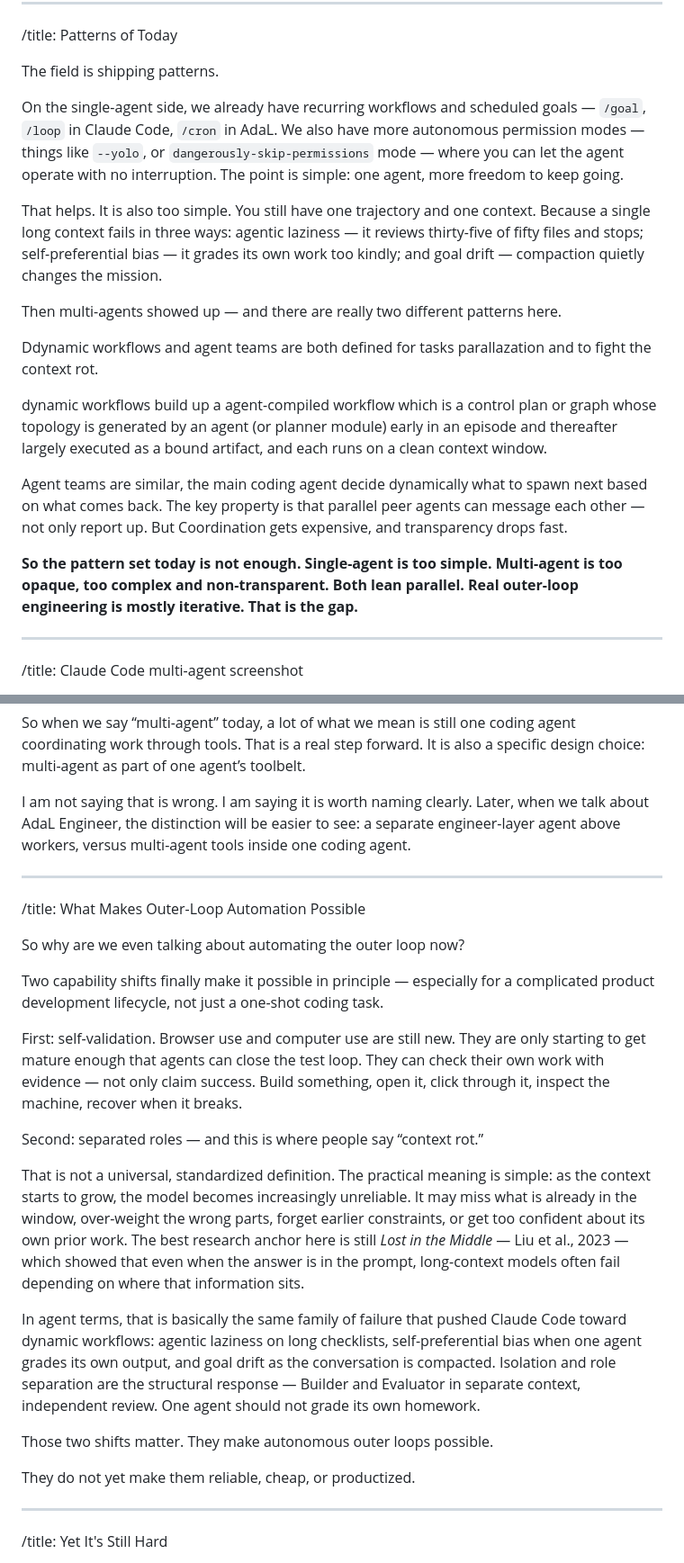
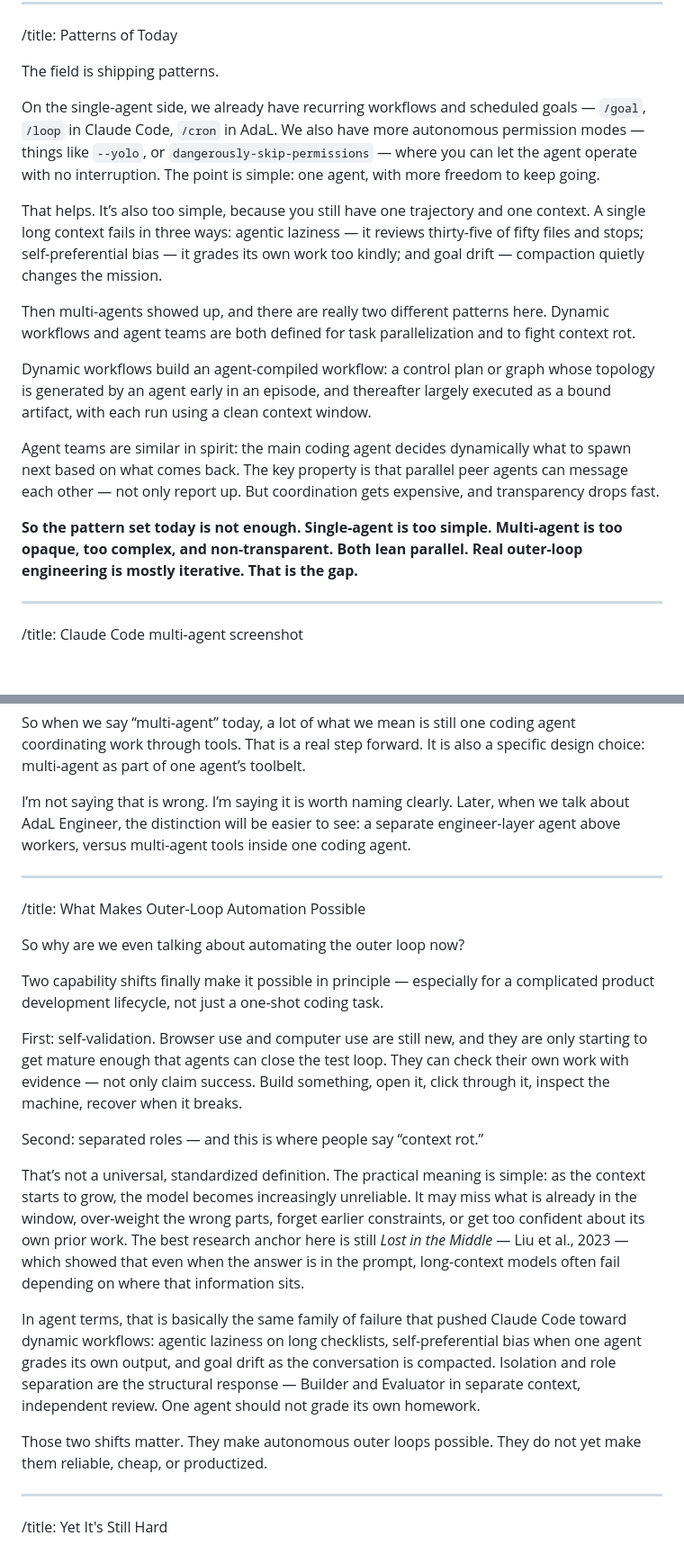
Before and after one commit to SylphAI-Inc/loop-engineering-for-everyone, a Markdown page: scripts.md, 2 parts joined by grey strips. Shown at 90% size. Drawn GitHub-style; blank space fills up the shorter version.

```diff
--- a/scripts.md
+++ b/scripts.md
@@ -178,21 +166,17 @@ Autonomous for us means the outer loop can run toward a verified outcome without
 
 The field is shipping patterns.
 
+On the single-agent side, we already have recurring workflows and scheduled goals — `/goal`, `/loop` in Claude Code, `/cron` in AdaL. We also have more autonomous permission modes — things like `--yolo`, or `dangerously-skip-permissions` — where you can let the agent operate with no interruption. The point is simple: one agent, with more freedom to keep going.
 
-On the single-agent side, we already have recurring workflows and scheduled goals — `/goal`, `/loop` in Claude Code, `/cron` in AdaL. We also have more autonomous permission modes — things like `--yolo`, or `dangerously-skip-permissions` mode — where you can let the agent operate with no interruption. The point is simple: one agent, more freedom to keep going.
+That helps. It’s also too simple, because you still have one trajectory and one context. A single long context fails in three ways: agentic laziness — it reviews thirty-five of fifty files and stops; self-preferential bias — it grades its own work too kindly; and goal drift — compaction quietly changes the mission.
 
-That helps. It is also too simple. You still have one trajectory and one context.  Because a single long context fails in three ways: agentic laziness — it reviews thirty-five of fifty files and stops; self-preferential bias — it grades its own work too kindly; and goal drift — compaction quietly changes the mission.
+Then multi-agents showed up, and there are really two different patterns here. Dynamic workflows and agent teams are both defined for task parallelization and to fight context rot.
 
-Then multi-agents showed up — and there are really two different patterns here.
+Dynamic workflows build an agent-compiled workflow: a control plan or graph whose topology is generated by an agent early in an episode, and thereafter largely executed as a bound artifact, with each run using a clean context window.
 
-Ddynamic workflows and agent teams are both defined for tasks parallazation and to fight the context rot.
+Agent teams are similar in spirit: the main coding agent decides dynamically what to spawn next based on what comes back. The key property is that parallel peer agents can message each other — not only report up. But coordination gets expensive, and transparency drops fast.
 
-dynamic workflows build up a agent-compiled workflow which is a control plan or graph whose topology is generated by an agent (or planner module) early in an episode and thereafter largely executed as a bound artifact, and each runs on a clean context window.
-
-Agent teams are similar, the main coding agent decide dynamically what to spawn next based on what comes back.  The key property is that parallel peer agents can message each other — not only report up. But Coordination gets expensive, and transparency drops fast.
-
-
-**So the pattern set today is not enough. Single-agent is too simple. Multi-agent is too opaque, too complex and non-transparent. Both lean parallel. Real outer-loop engineering is mostly iterative. That is the gap.**
+**So the pattern set today is not enough. Single-agent is too simple. Multi-agent is too opaque, too complex, and non-transparent. Both lean parallel. Real outer-loop engineering is mostly iterative. That is the gap.**
 
 ---
 
@@ -206,7 +190,7 @@ What it showed me was really useful. In its own UI, agent teams show up as the A
 
 So when we say “multi-agent” today, a lot of what we mean is still one coding agent coordinating work through tools. That is a real step forward. It is also a specific design choice: multi-agent as part of one agent’s toolbelt.
 
-I am not saying that is wrong. I am saying it is worth naming clearly. Later, when we talk about AdaL Engineer, the distinction will be easier to see: a separate engineer-layer agent above workers, versus multi-agent tools inside one coding agent.
+I’m not saying that is wrong. I’m saying it is worth naming clearly. Later, when we talk about AdaL Engineer, the distinction will be easier to see: a separate engineer-layer agent above workers, versus multi-agent tools inside one coding agent.
 
 ---
 
@@ -216,17 +200,15 @@ So why are we even talking about automating the outer loop now?
 
 Two capability shifts finally make it possible in principle — especially for a complicated product development lifecycle, not just a one-shot coding task.
 
-First: self-validation. Browser use and computer use are still new. They are only starting to get mature enough that agents can close the test loop. They can check their own work with evidence — not only claim success. Build something, open it, click through it, inspect the machine, recover when it breaks.
+First: self-validation. Browser use and computer use are still new, and they are only starting to get mature enough that agents can close the test loop. They can check their own work with evidence — not only claim success. Build something, open it, click through it, inspect the machine, recover when it breaks.
 
 Second: separated roles — and this is where people say “context rot.”
 
-That is not a universal, standardized definition. The practical meaning is simple: as the context starts to grow, the model becomes increasingly unreliable. It may miss what is already in the window, over-weight the wrong parts, forget earlier constraints, or get too confident about its own prior work. The best research anchor here is still *Lost in the Middle* — Liu et al., 2023 — which showed that even when the answer is in the prompt, long-context models often fail depending on where that information sits.
+That’s not a universal, standardized definition. The practical meaning is simple: as the context starts to grow, the model becomes increasingly unreliable. It may miss what is already in the window, over-weight the wrong parts, forget earlier constraints, or get too confident about its own prior work. The best research anchor here is still *Lost in the Middle* — Liu et al., 2023 — which showed that even when the answer is in the prompt, long-context models often fail depending on where that information sits.
 
 In agent terms, that is basically the same family of failure that pushed Claude Code toward dynamic workflows: agentic laziness on long checklists, self-preferential bias when one agent grades its own output, and goal drift as the conversation is compacted. Isolation and role separation are the structural response — Builder and Evaluator in separate context, independent review. One agent should not grade its own homework.
 
-Those two shifts matter. They make autonomous outer loops possible.
-
-They do not yet make them reliable, cheap, or productized.
+Those two shifts matter. They make autonomous outer loops possible. They do not yet make them reliable, cheap, or productized.
 
 ---
 
```
Also changed, not shown: other parts of scripts.md (+31 -45 lines).
